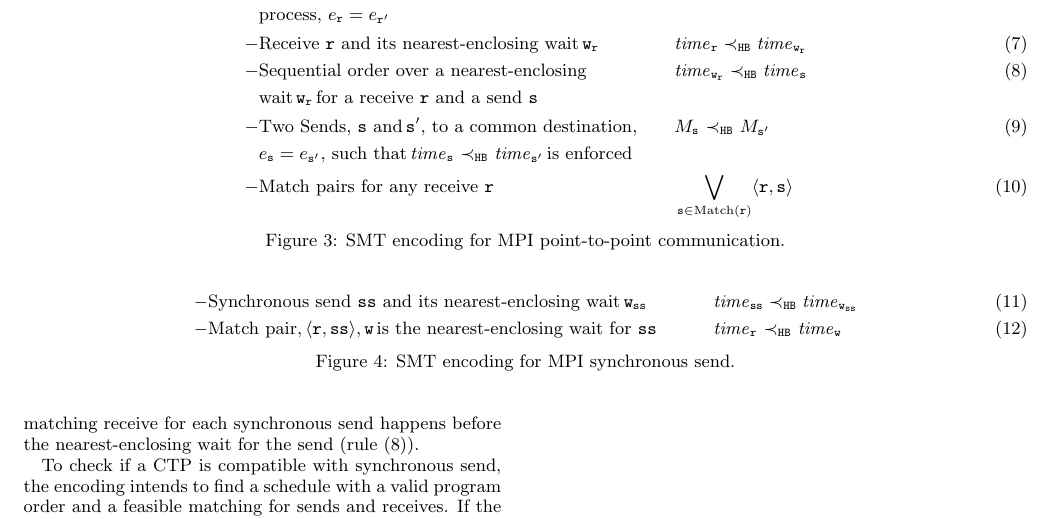
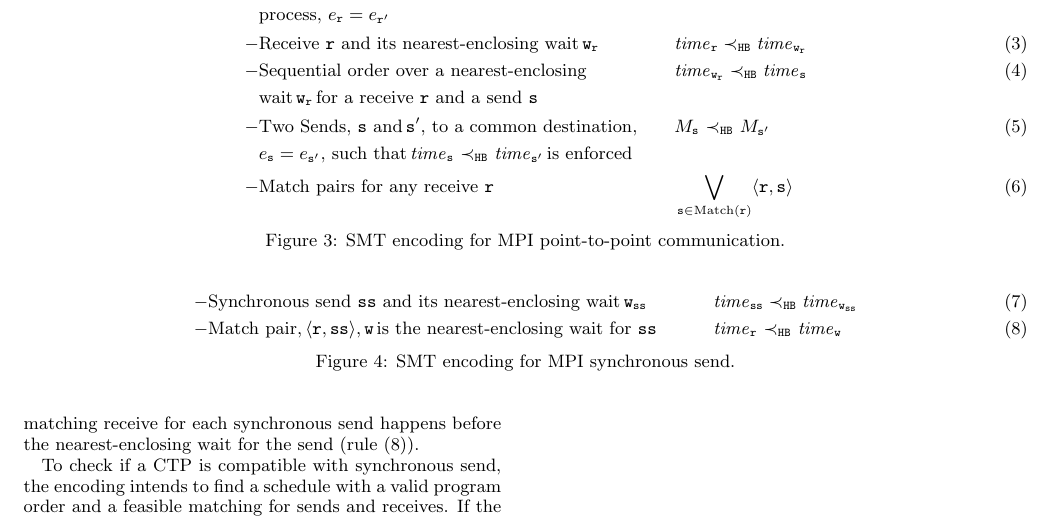
Before and after one commit to byu-vv-lab/match_pairs, a LaTeX paper (paper.tex, which reads encoding.tex): part of page 4 of 9, cut so that both start at the same text. Compiled offline with XeLaTeX.

Commit message:
restart numbering

```diff
--- a/encoding.tex
+++ b/encoding.tex
@@ -45,6 +45,7 @@ A match pair, $\langle r\ s\rangle$, for a receive $\mathtt{r}=(M_\mathtt{r},\ma
 
 The encoding rules are defined in \figref{}. Generally, rules (1) -- (4) encode the sequential order over events in a single process; rule (5) encodes the \emph{non-overtaking} order for two sequential sends; and rule (6) encodes the match pairs. Intuitively, the match pair in \defref{def:mp} and the encoding in rule (6) enforce that each receive in the CTP is paired with a distinct send.
 
+\setcounter{equation}{0}
 \encodingptp
 
 \subsection{Compatibility of Synchronous Send}
```
